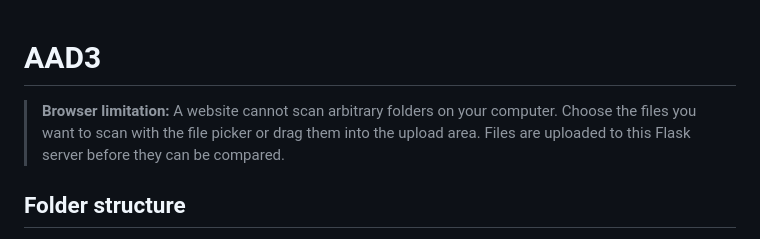
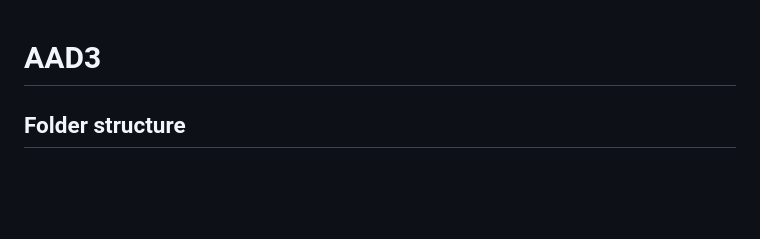
Before and after one commit to dhanusoorya372-arch/AAD3, a Markdown page: README.md, the part around the change. GitHub-like rendering; blank space fills up the shorter version.

```diff
--- a/README.md
+++ b/README.md
@@ -1,7 +1,6 @@
 # AAD3
 
 
-> **Browser limitation:** A website cannot scan arbitrary folders on your computer. Choose the files you want to scan with the file picker or drag them into the upload area. Files are uploaded to this Flask server before they can be compared.
 
 ## Folder structure
 
```
